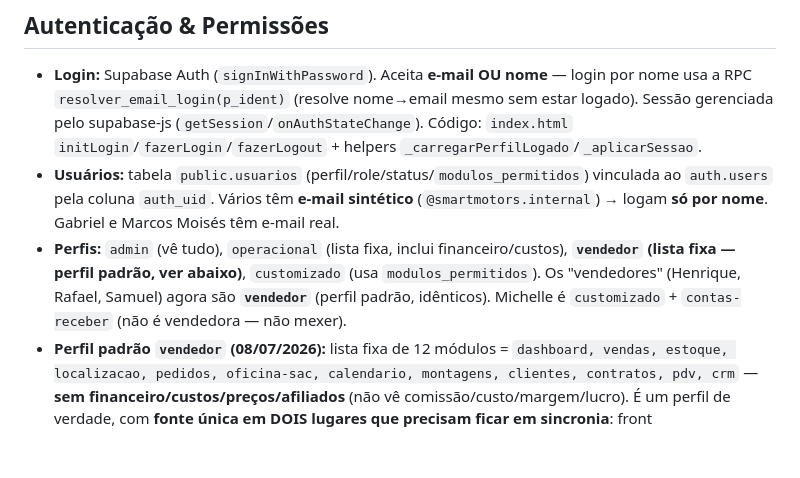
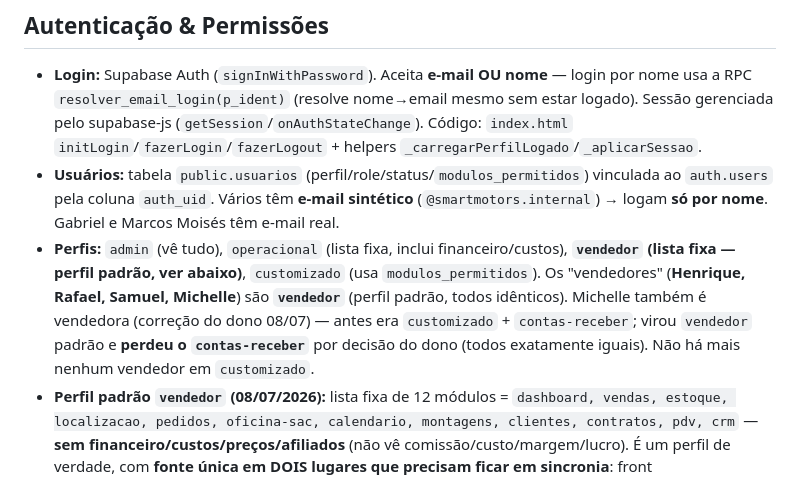
Before and after one commit to gab2ms/smart-motors-frontend, a Markdown page: CLAUDE.md, the part around one of its changes. Drawn GitHub-style; blank space fills up the shorter version.

```diff
--- a/CLAUDE.md
+++ b/CLAUDE.md
@@ -22,7 +22,7 @@ Organizado **por assunto** — cada seção traz o **estado atual** daquele tema
 ## Autenticação & Permissões
 - **Login:** Supabase Auth (`signInWithPassword`). Aceita **e-mail OU nome** — login por nome usa a RPC `resolver_email_login(p_ident)` (resolve nome→email mesmo sem estar logado). Sessão gerenciada pelo supabase-js (`getSession`/`onAuthStateChange`). Código: `index.html` `initLogin`/`fazerLogin`/`fazerLogout` + helpers `_carregarPerfilLogado`/`_aplicarSessao`.
 - **Usuários:** tabela `public.usuarios` (perfil/role/status/`modulos_permitidos`) vinculada ao `auth.users` pela coluna `auth_uid`. Vários têm **e-mail sintético** (`@smartmotors.internal`) → logam **só por nome**. Gabriel e Marcos Moisés têm e-mail real.
-- **Perfis:** `admin` (vê tudo), `operacional` (lista fixa, inclui financeiro/custos), **`vendedor` (lista fixa — perfil padrão, ver abaixo)**, `customizado` (usa `modulos_permitidos`). Os "vendedores" (Henrique, Rafael, Samuel) agora são **`vendedor`** (perfil padrão, idênticos). Michelle é `customizado` + `contas-receber` (não é vendedora — não mexer).
+- **Perfis:** `admin` (vê tudo), `operacional` (lista fixa, inclui financeiro/custos), **`vendedor` (lista fixa — perfil padrão, ver abaixo)**, `customizado` (usa `modulos_permitidos`). Os "vendedores" (**Henrique, Rafael, Samuel, Michelle**) são **`vendedor`** (perfil padrão, todos idênticos). Michelle também é vendedora (correção do dono 08/07) — antes era `customizado` + `contas-receber`; virou `vendedor` padrão e **perdeu o `contas-receber`** por decisão do dono (todos exatamente iguais). Não há mais nenhum vendedor em `customizado`.
 - **Perfil padrão `vendedor` (08/07/2026):** lista fixa de 12 módulos = `dashboard, vendas, estoque, localizacao, pedidos, oficina-sac, calendario, montagens, clientes, contratos, pdv, crm` — **sem financeiro/custos/preços/afiliados** (não vê comissão/custo/margem/lucro). É um perfil de verdade, com **fonte única em DOIS lugares que precisam ficar em sincronia**: front `PERFIS_DEFAULT_MODULOS.vendedor` (index.html ~11381) **e** o ramo `when u.perfil='vendedor'` da função `tem_modulo` no banco (migração `tem_modulo_perfil_vendedor`) — igual ao `operacional`. Mudar o perfil = editar os dois. Para usuários `vendedor`, `modulos_permitidos` é ignorado (fica `[]`). Antes os vendedores eram `customizado` (workaround) porque faltava o ramo `vendedor` no `tem_modulo` — agora completo.
 - **1º acesso:** senha provisória com `must_change=true` → o app força criar senha nova (modal `abrirTrocarSenha`).
 - **Gestão de usuários (criar/aprovar/bloquear/resetar senha):** Edge Function `admin-usuarios` (service_role). Ações exigem **admin logado**; o `seed` inicial (já usado) exige token em `_admin_setup` e só roda com Auth vazio. `criarConta`/`resetSenha` da TELA DE LOGIN só orientam procurar o admin (cadastro centralizado).
```
Also changed, not shown: other parts of CLAUDE.md (+1 -1 lines).
